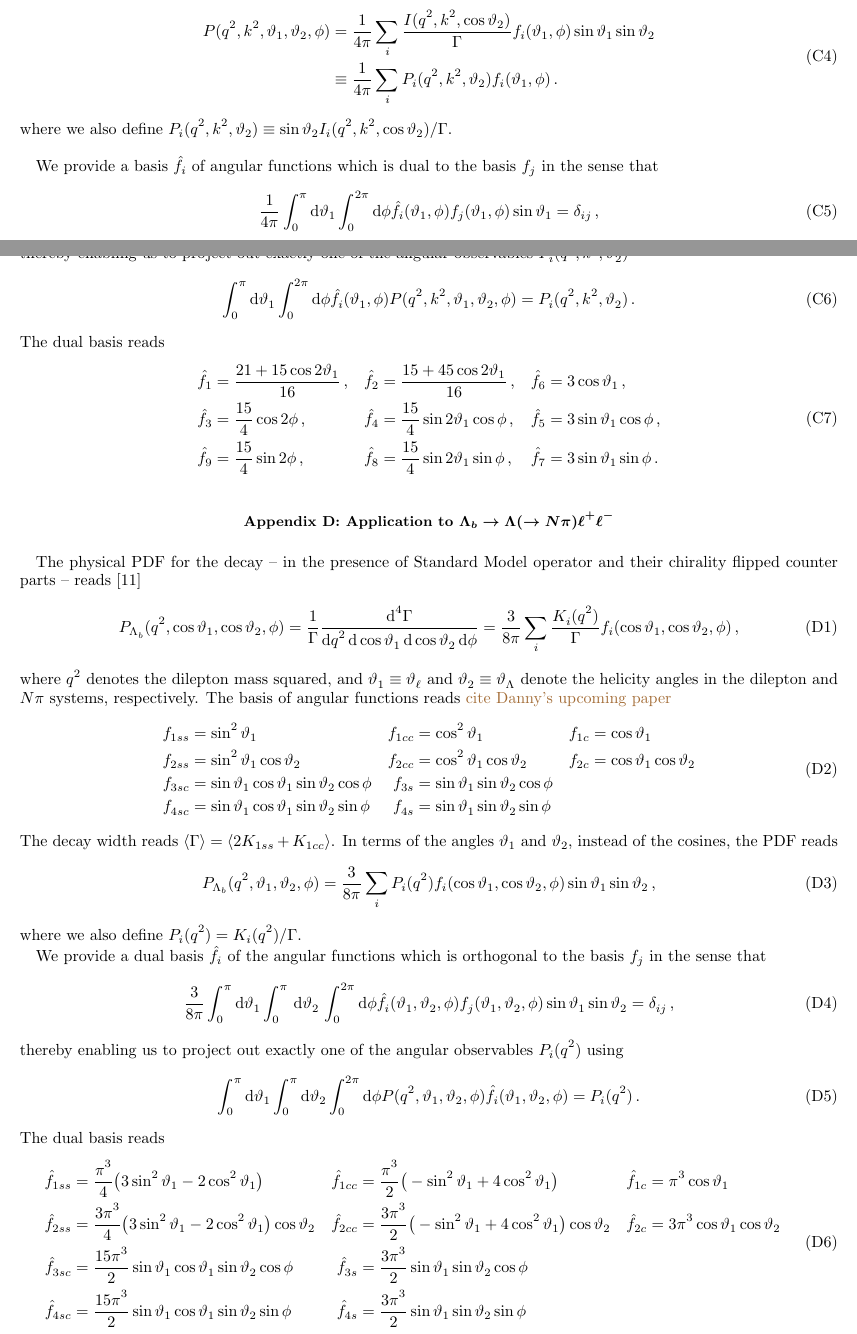
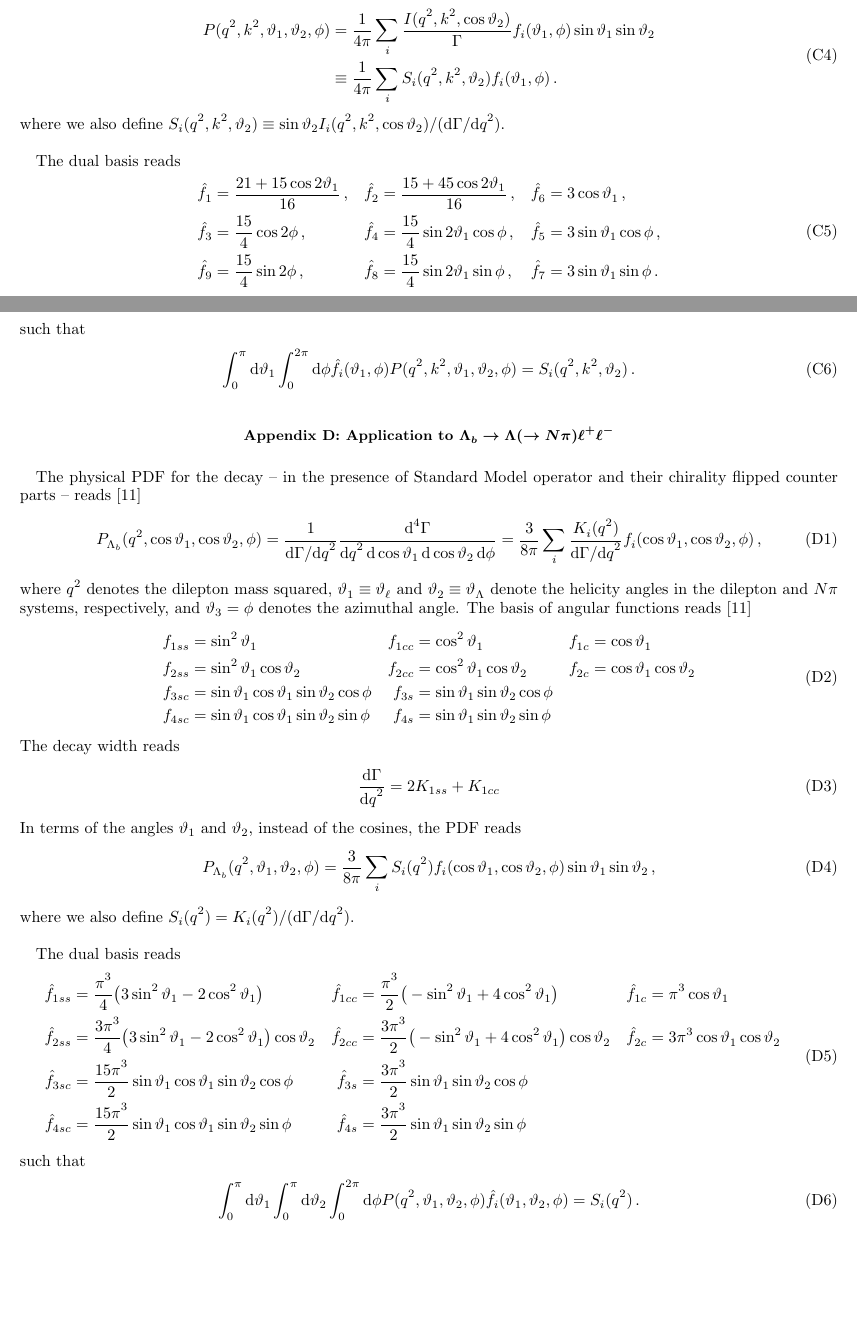
Before and after one commit to mchrzasz/momets_paper, a LaTeX paper (draft.tex): two parts of pages 9 and 10 of 13, joined at a grey line, cut so that both start at the same text, the shorter picture padded with empty space. Compiled offline with pdfLaTeX.

Commit message:
Make appendices more consistent

```diff
--- a/draft.tex
+++ b/draft.tex
@@ -638,20 +638,11 @@ As usual, we transform from a $\cos\theta_1$-dependence to a $\theta_1$-dependen
 \begin{aligned}
     P(q^2, k^2, \theta_1, \theta_2, \phi)
     & = \frac{1}{4\pi} \sum_i \frac{I(q^2, k^2, \cos\theta_2)}{\Gamma} f_i(\theta_1, \phi) \sin\theta_1 \sin\theta_2\\
-    & \equiv \frac{1}{4\pi} \sum_i P_i(q^2, k^2, \theta_2) f_i(\theta_1, \phi)\,.
+    & \equiv \frac{1}{4\pi} \sum_i S_i(q^2, k^2, \theta_2) f_i(\theta_1, \phi)\,.
 \end{aligned}
 \end{equation}
-where we also define $P_i(q^2, k^2, \theta_2) \equiv \sin\theta_2 I_i(q^2, k^2, \cos\theta_2) / \Gamma$.\\
+where we also define $S_i(q^2, k^2, \theta_2) \equiv \sin\theta_2 I_i(q^2, k^2, \cos\theta_2) / (\dd\Gamma/\dd q^2)$.\\
 
-We provide a basis $\hat{f}_i$ of angular functions which is dual to the basis $f_j$ in the sense that
-\begin{equation}
-    \frac{1}{4\pi}\int_0^\pi \dd\theta_1 \int_0^{2\pi}\dd \phi \hat{f}_i(\theta_1,\phi) f_j(\theta_1,\phi) \sin\theta_1 = \delta_{ij}\,,
-\end{equation}
-thereby enabling us to project out exactly one of the angular
-observables $P_i(q^2, k^2, \theta_2)$
-\begin{equation}
-    \int_0^\pi \dd\theta_1 \int_0^{2\pi}\dd \phi \hat{f}_i(\theta_1,\phi) P(q^2, k^2, \theta_1,\theta_2,\phi) = P_i(q^2, k^2, \theta_2)\,.
-\end{equation}
 The dual basis reads
 \begin{equation}
 \begin{aligned}
@@ -666,6 +657,10 @@ The dual basis reads
     \hat{f}_7 & = 3            \sin  \theta_1 \sin  \phi     \,.
 \end{aligned}
 \end{equation}
+such that
+\begin{equation}
+    \int_0^\pi \dd\theta_1 \int_0^{2\pi}\dd \phi \hat{f}_i(\theta_1,\phi) P(q^2, k^2, \theta_1,\theta_2,\phi) = S_i(q^2, k^2, \theta_2)\,.
+\end{equation}
 
 
 \section{Application to $\Lambda_b\to \Lambda(\to N \pi)\ell^+\ell^-$}
@@ -673,10 +668,11 @@ The dual basis reads
 
 The physical PDF for the decay -- in the presence of Standard Model operator and their chirality flipped counter parts -- reads \cite{Boeer:2014xx}
 \begin{equation}
-    P_{\Lambda_b}(q^2, \cos\theta_1, \cos\theta_2, \phi) = \frac{1}{\Gamma} \frac{\dd^4\Gamma}{\dd q^2\,\dd \cos\theta_1\,\dd \cos\theta_2\,\dd \phi} = \frac{3}{8\pi} \sum_i \frac{K_{i}(q^2)}{\Gamma} f_i(\cos\theta_1, \cos\theta_2, \phi)\,,
+    P_{\Lambda_b}(q^2, \cos\theta_1, \cos\theta_2, \phi) = \frac{1}{\dd\Gamma/\dd q^2} \frac{\dd^4\Gamma}{\dd q^2\,\dd \cos\theta_1\,\dd \cos\theta_2\,\dd \phi} = \frac{3}{8\pi} \sum_i \frac{K_{i}(q^2)}{\dd \Gamma/\dd q^2} f_i(\cos\theta_1, \cos\theta_2, \phi)\,,
 \end{equation}
-where $q^2$ denotes the dilepton mass squared, and $\theta_1 \equiv \theta_\ell$ and $\theta_2 \equiv \theta_\Lambda$ denote the
-helicity angles in the dilepton and $N\pi$ systems, respectively. The basis of angular functions reads \fred{cite Danny's upcoming paper}
+where $q^2$ denotes the dilepton mass squared, $\theta_1 \equiv \theta_\ell$ and $\theta_2 \equiv \theta_\Lambda$ denote the
+helicity angles in the dilepton and $N\pi$ systems, respectively, and $\theta_3 = \phi$ denotes the azimuthal angle.
+The basis of angular functions reads \cite{Boeer:2014xx}
 \begin{equation}
     \begin{aligned}
 % 1
@@ -695,20 +691,16 @@ helicity angles in the dilepton and $N\pi$ systems, respectively. The basis of a
         f_{4s}  & = \sin\theta_1              \sin\theta_2 \sin\phi
     \end{aligned}
 \end{equation}
-The decay width reads $\langle\Gamma\rangle = \langle2 K_{1ss} + K_{1cc}\rangle$. In terms of the angles $\theta_1$ and $\theta_2$, instead of the cosines, the PDF reads
+The decay width reads
 \begin{equation}
-    P_{\Lambda_b}(q^2, \theta_1, \theta_2, \phi) = \frac{3}{8\pi} \sum_i P_i(q^2) f_i(\cos\theta_1, \cos\theta_2, \phi) \sin\theta_1 \sin\theta_2\,,
+    \frac{\dd \Gamma}{\dd q^2} = 2 K_{1ss} + K_{1cc}
 \end{equation}
-where we also define $P_i(q^2) = K_i(q^2) / \Gamma$.
+In terms of the angles $\theta_1$ and $\theta_2$, instead of the cosines, the PDF reads
+\begin{equation}
+    P_{\Lambda_b}(q^2, \theta_1, \theta_2, \phi) = \frac{3}{8\pi} \sum_i S_i(q^2) f_i(\cos\theta_1, \cos\theta_2, \phi) \sin\theta_1 \sin\theta_2\,,
+\end{equation}
+where we also define $S_i(q^2) = K_i(q^2) / (\dd\Gamma/\dd q^2)$.\\
 
-We provide a dual basis $\hat{f}_i$ of the angular functions which is orthogonal to the basis $f_j$ in the sense that
-\begin{equation}
-    \frac{3}{8\pi}\int_0^\pi \dd\theta_1 \int_0^\pi\,\dd\theta_2\, \int_0^{2\pi}\dd \phi \hat{f}_i(\theta_1,\theta_2,\phi) f_j(\theta_1,\theta_2,\phi) \sin\theta_1 \sin\theta_2 = \delta_{ij}\,,
-\end{equation}
-thereby enabling us to project out exactly one of the angular observables $P_i(q^2)$ using
-\begin{equation}
-    \int_0^\pi \dd \theta_1 \int_0^\pi \dd \theta_2 \int_0^{2\pi} \dd \phi P(q^2, \theta_1, \theta_2, \phi) \hat{f}_i(\theta_1, \theta_2, \phi) = P_i(q^2)\,.
-\end{equation}
 The dual basis reads
 \begin{equation}
     \begin{aligned}
@@ -727,6 +719,10 @@ The dual basis reads
         \hat f_{4sc} & = \frac{15\pi^3}{2}\sin\theta_1 \cos\theta_1 \sin\theta_2 \sin\phi &
         \hat f_{4s}  & = \frac{3\pi^3}{2} \sin\theta_1              \sin\theta_2 \sin\phi
     \end{aligned}
+\end{equation}
+such that
+\begin{equation}
+    \int_0^\pi \dd \theta_1 \int_0^\pi \dd \theta_2 \int_0^{2\pi} \dd \phi P(q^2, \theta_1, \theta_2, \phi) \hat{f}_i(\theta_1, \theta_2, \phi) = S_i(q^2)\,.
 \end{equation}
 
 
```
Also changed, not shown: draft.tex (2 more changed lines).
